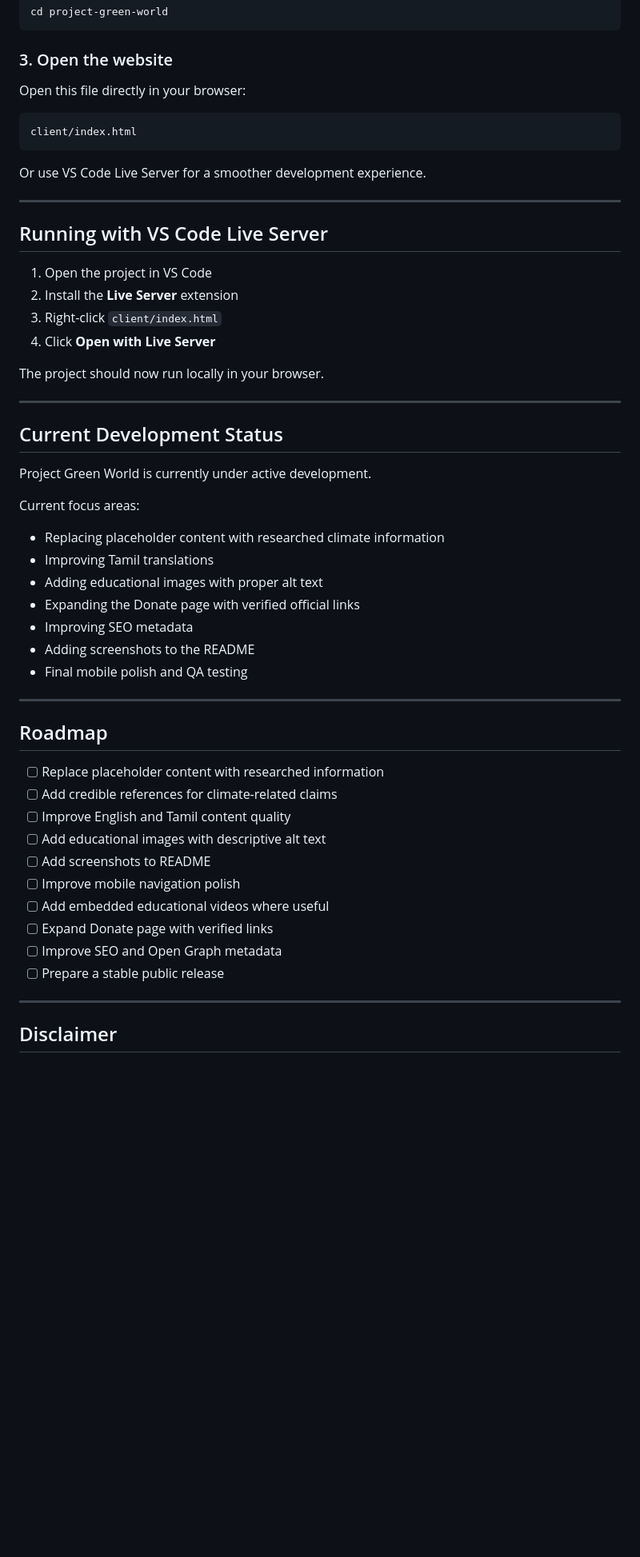
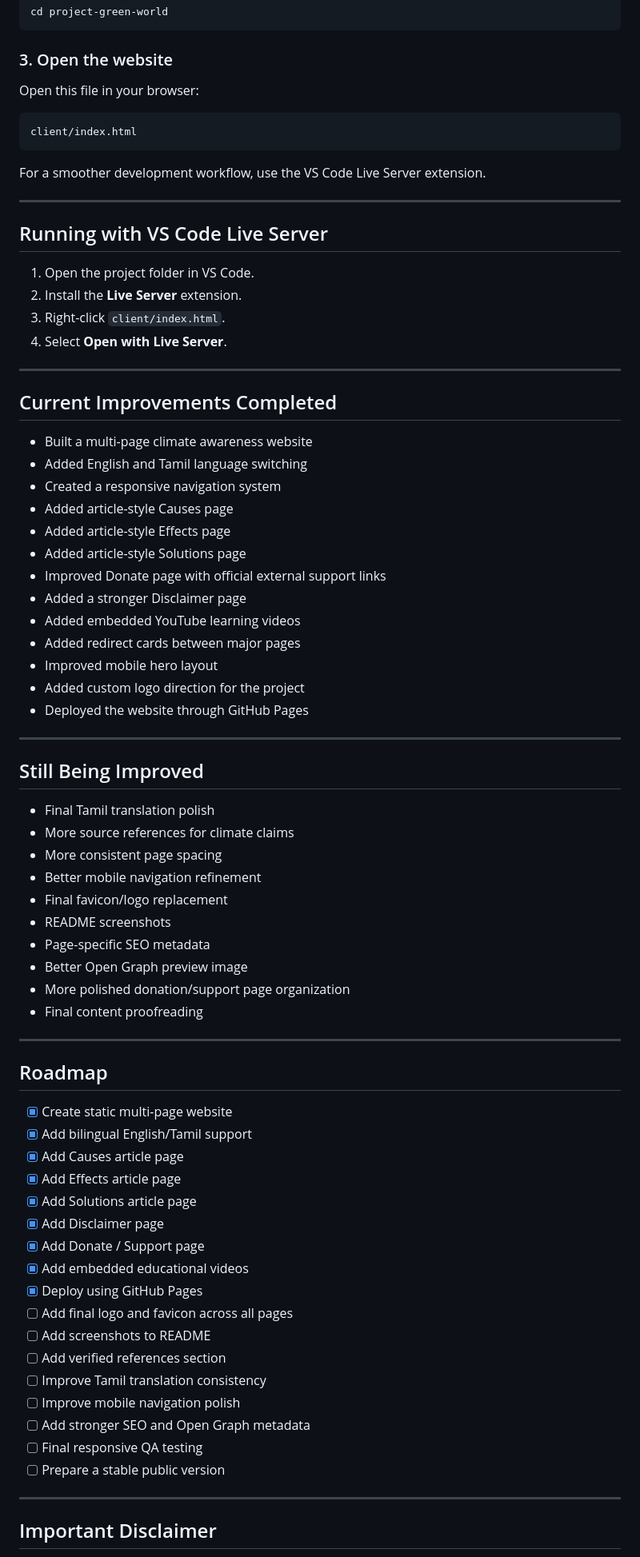
Before and after one commit to jbmsacps-stack/project-green-world, a Markdown page: Readme.md, the part around one of its changes. Shown at 80% size. GitHub-like rendering; blank space fills up the shorter version.

````diff
--- a/Readme.md
+++ b/Readme.md
@@ -253,57 +300,79 @@ cd project-green-world
 
 ### 3. Open the website
 
-Open this file directly in your browser:
+Open this file in your browser:
 
 ```txt
 client/index.html
 ```
 
-Or use VS Code Live Server for a smoother development experience.
+For a smoother development workflow, use the VS Code Live Server extension.
 
 ---
 
 ## Running with VS Code Live Server
 
-1. Open the project in VS Code
-2. Install the **Live Server** extension
-3. Right-click `client/index.html`
-4. Click **Open with Live Server**
-
-The project should now run locally in your browser.
+1. Open the project folder in VS Code.
+2. Install the **Live Server** extension.
+3. Right-click `client/index.html`.
+4. Select **Open with Live Server**.
 
 ---
 
-## Current Development Status
+## Current Improvements Completed
 
-Project Green World is currently under active development.
+* Built a multi-page climate awareness website
+* Added English and Tamil language switching
+* Created a responsive navigation system
+* Added article-style Causes page
+* Added article-style Effects page
+* Added article-style Solutions page
+* Improved Donate page with official external support links
+* Added a stronger Disclaimer page
+* Added embedded YouTube learning videos
+* Added redirect cards between major pages
+* Improved mobile hero layout
+* Added custom logo direction for the project
+* Deployed the website through GitHub Pages
 
-Current focus areas:
+---
 
-* Replacing placeholder content with researched climate information
-* Improving Tamil translations
-* Adding educational images with proper alt text
-* Expanding the Donate page with verified official links
-* Improving SEO metadata
-* Adding screenshots to the README
-* Final mobile polish and QA testing
+## Still Being Improved
+
+* Final Tamil translation polish
+* More source references for climate claims
+* More consistent page spacing
+* Better mobile navigation refinement
+* Final favicon/logo replacement
+* README screenshots
+* Page-specific SEO metadata
+* Better Open Graph preview image
+* More polished donation/support page organization
+* Final content proofreading
 
 ---
 
 ## Roadmap
 
-* [ ] Replace placeholder content with researched information
-* [ ] Add credible references for climate-related claims
-* [ ] Improve English and Tamil content quality
-* [ ] Add educational images with descriptive alt text
+* [x] Create static multi-page website
+* [x] Add bilingual English/Tamil support
+* [x] Add Causes article page
+* [x] Add Effects article page
+* [x] Add Solutions article page
+* [x] Add Disclaimer page
+* [x] Add Donate / Support page
+* [x] Add embedded educational videos
+* [x] Deploy using GitHub Pages
+* [ ] Add final logo and favicon across all pages
 * [ ] Add screenshots to README
+* [ ] Add verified references section
+* [ ] Improve Tamil translation consistency
 * [ ] Improve mobile navigation polish
-* [ ] Add embedded educational videos where useful
-* [ ] Expand Donate page with verified links
-* [ ] Improve SEO and Open Graph metadata
-* [ ] Prepare a stable public release
+* [ ] Add stronger SEO and Open Graph metadata
+* [ ] Final responsive QA testing
+* [ ] Prepare a stable public version
 
 ---
 
-## Disclaimer
+## Important Disclaimer
 
````
Also changed, not shown: other parts of Readme.md (+193 -149 lines).
